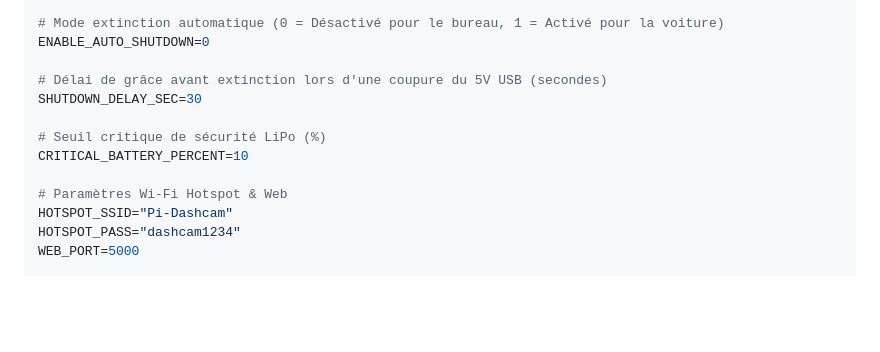
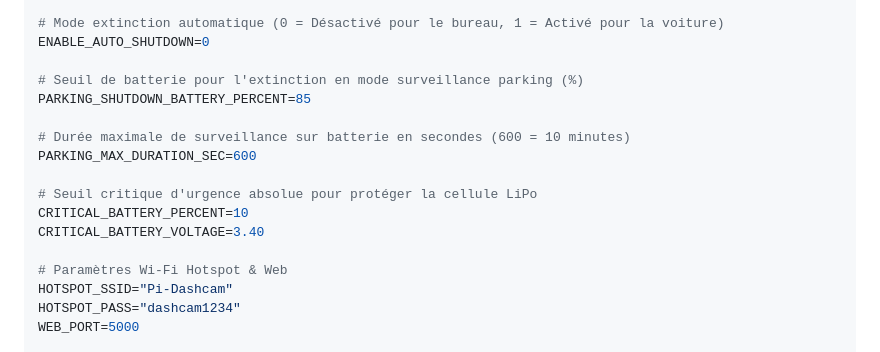
Before and after one commit to gotenash/pi-dashcam, a Markdown page: readme.md, the part around the change. GitHub-like rendering; blank space fills up the shorter version.

Commit message:
docs: update sample dashcam.conf in readme to match I2C parking config

```diff
--- a/readme.md
+++ b/readme.md
@@ -263,11 +263,15 @@ MAX_DISK_USAGE_PERCENT=85
 # Mode extinction automatique (0 = Désactivé pour le bureau, 1 = Activé pour la voiture)
 ENABLE_AUTO_SHUTDOWN=0
 
-# Délai de grâce avant extinction lors d'une coupure du 5V USB (secondes)
-SHUTDOWN_DELAY_SEC=30
+# Seuil de batterie pour l'extinction en mode surveillance parking (%)
+PARKING_SHUTDOWN_BATTERY_PERCENT=85
 
-# Seuil critique de sécurité LiPo (%)
+# Durée maximale de surveillance sur batterie en secondes (600 = 10 minutes)
+PARKING_MAX_DURATION_SEC=600
+
+# Seuil critique d'urgence absolue pour protéger la cellule LiPo
 CRITICAL_BATTERY_PERCENT=10
+CRITICAL_BATTERY_VOLTAGE=3.40
 
 # Paramètres Wi-Fi Hotspot & Web
 HOTSPOT_SSID="Pi-Dashcam"
```
